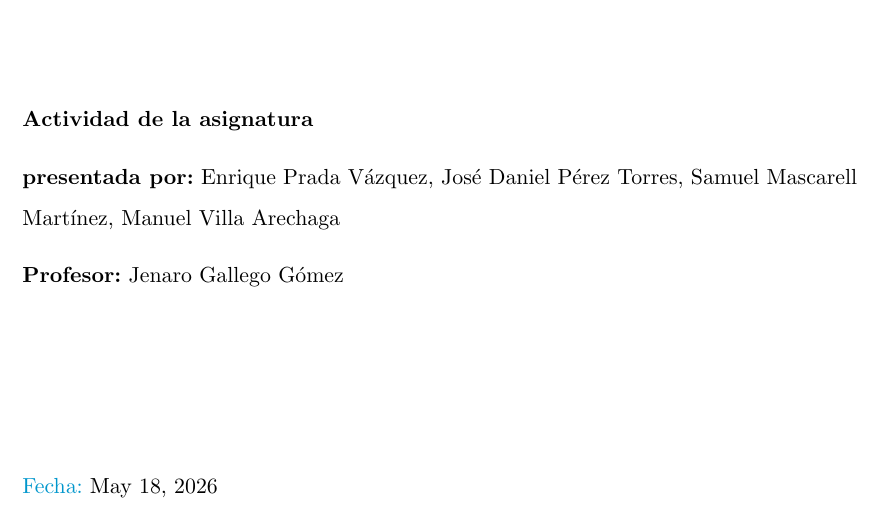
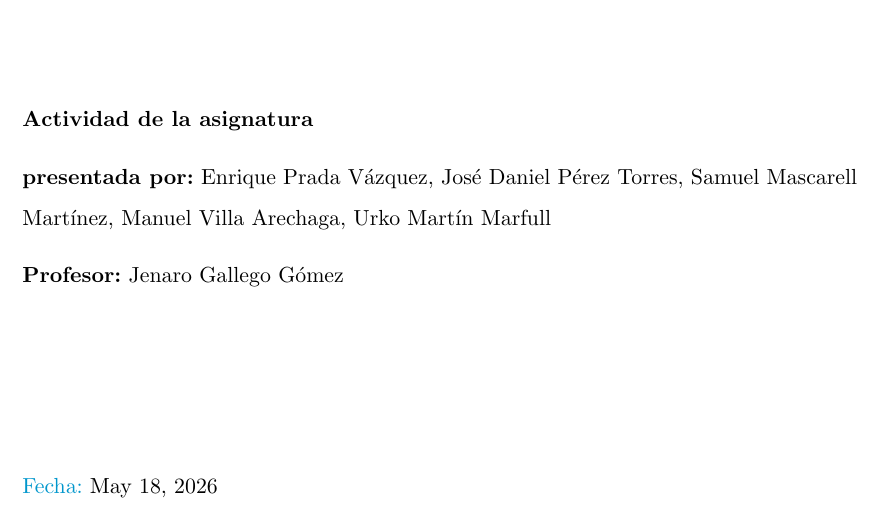
Before and after one commit to urkommarfull/quantum-information-activity-2, a LaTeX book (main.tex): part of page 1 of 46, cut so that both start at the same text. Compiled offline with pdfLaTeX.

Commit message:
Update main.tex

```diff
--- a/main.tex
+++ b/main.tex
@@ -16,7 +16,7 @@
 %---------------------------
 \subject{Protocolos cuánticos de seguridad y cifrado}
 \title{Protocolos cuánticos de seguridad y cifrado. Posicionamiento, puntos fuertes y debilidades}
-\author{Enrique Prada Vázquez, José Daniel Pérez Torres, Samuel Mascarell Martínez, Manuel Villa Arechaga}
+\author{Enrique Prada Vázquez, José Daniel Pérez Torres, Samuel Mascarell Martínez, Manuel Villa Arechaga, Urko Martín Marfull}
 \profesor{Jenaro Gallego Gómez}
 \date{\today}
 
```
